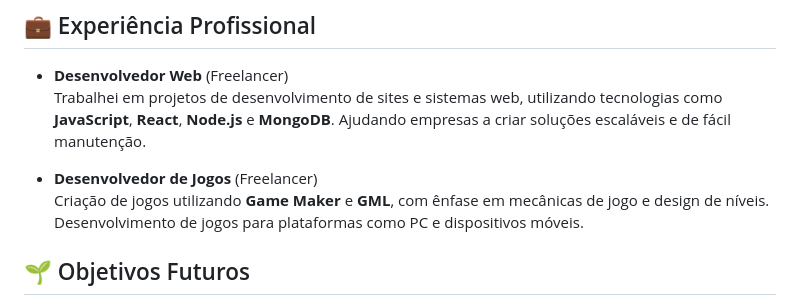
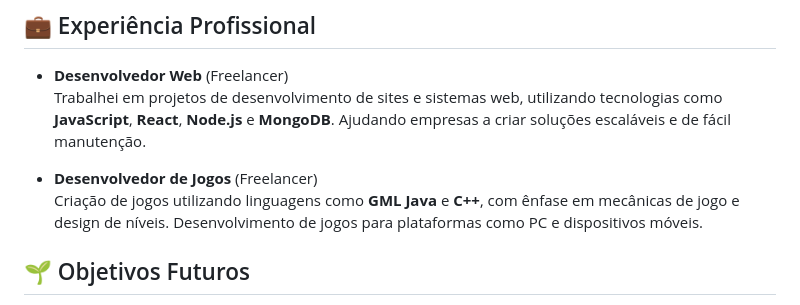
Before and after one commit to AvlisSuetham/AvlisSuetham, a Markdown page: README.md, the part around the change. Rendered like a GitHub page.

```diff
--- a/README.md
+++ b/README.md
@@ -39,7 +39,7 @@ Atualmente, sou fundador da **Suetham Studios**, uma iniciativa dedicada à cria
   Trabalhei em projetos de desenvolvimento de sites e sistemas web, utilizando tecnologias como **JavaScript**, **React**, **Node.js** e **MongoDB**. Ajudando empresas a criar soluções escaláveis e de fácil manutenção.
 
 - **Desenvolvedor de Jogos** (Freelancer)
-  Criação de jogos utilizando **Game Maker** e **GML**, com ênfase em mecânicas de jogo e design de níveis. Desenvolvimento de jogos para plataformas como PC e dispositivos móveis.
+  Criação de jogos utilizando linguagens como **GML** **Java** e **C++**, com ênfase em mecânicas de jogo e design de níveis. Desenvolvimento de jogos para plataformas como PC e dispositivos móveis.
 
 ## 🌱 Objetivos Futuros
 Almejo me tornar um **engenheiro de software**, aprofundando meus conhecimentos em **arquitetura de sistemas**, **engenharia de software** e **processos de desenvolvimento ágil**. Estou comprometido em continuar aprendendo e me aprimorando para contribuir de forma significativa em projetos desafiadores e inovadores no futuro.
```
